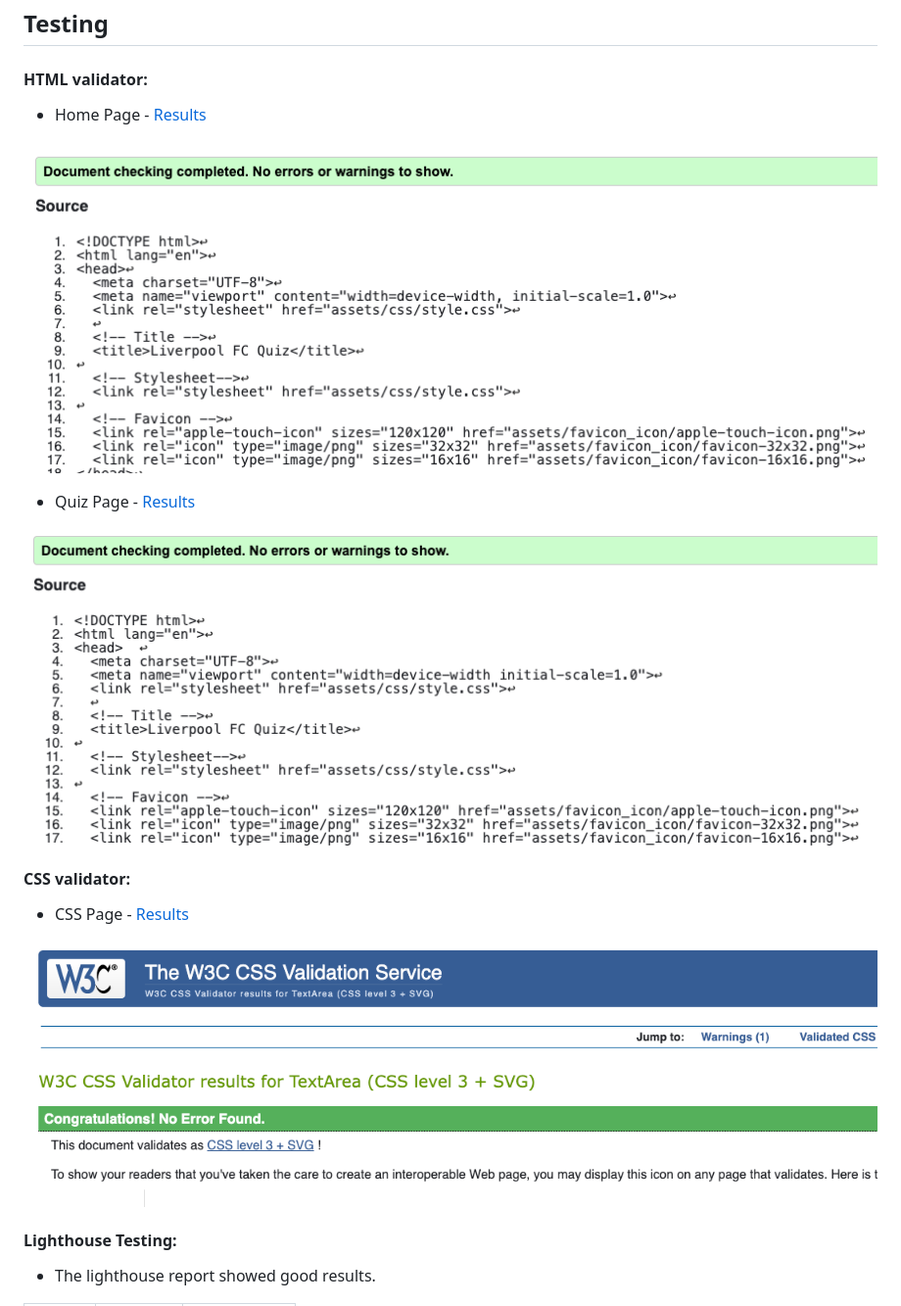
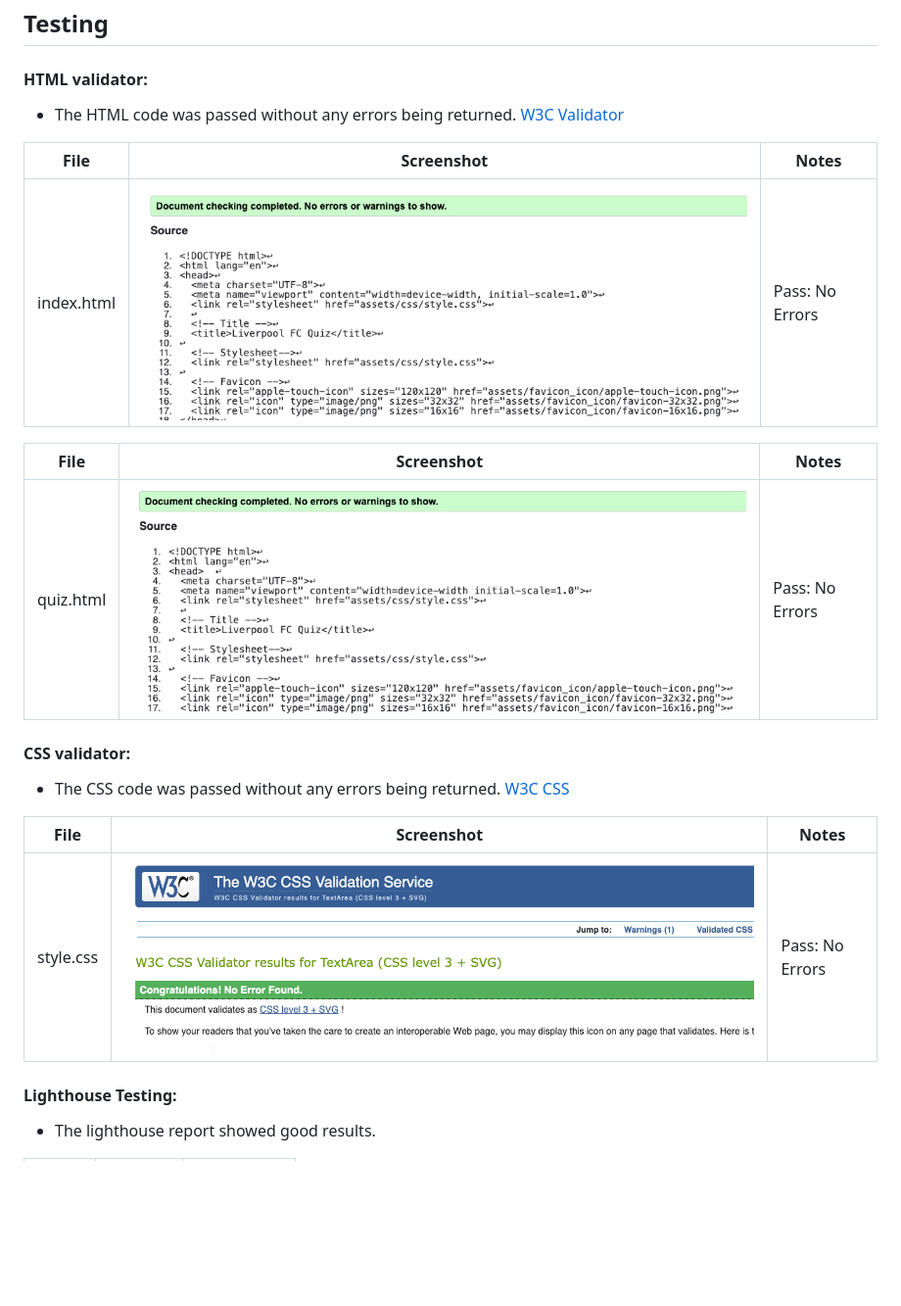
Before and after one commit to ciarangriffin93/Liverpool-FC-Quiz, a Markdown page: README.md, the part around the change. Shown: that part at 98% size. GitHub-like rendering; blank space fills up the shorter version.

Commit message:
Add table html and css test

```diff
--- a/README.md
+++ b/README.md
@@ -117,19 +117,24 @@ The goal is to create a responsive website for a quiz with a graphical user inte
 
 #### HTML validator:
 
-* Home Page - [Results](https://validator.w3.org/nu/#textarea)
+* The HTML code was passed without any errors being returned. [W3C Validator](https://validator.w3.org/)
 
-![Index.HTML](/documents/images/index.html-checker.png)
+| File| Screenshot | Notes |
+| --- | --- | --- |
+| index.html | ![Screenshot](/documents/images/index.html-checker.png) | Pass: No Errors |
 
-* Quiz Page - [Results](https://validator.w3.org/nu/#textarea)
-
-![Quiz.Html](/documents/images/quiz.html-checker.png)
+| File| Screenshot | Notes |
+| --- | --- | --- |
+| quiz.html | ![Screenshot](/documents/images/quiz.html-checker.png) | Pass: No Errors |
 
 #### CSS validator:
 
-* CSS Page - [Results](https://jigsaw.w3.org/css-validator/validator)
+* The CSS code was passed without any errors being returned. [W3C CSS](https://jigsaw.w3.org/css-validator/)
 
-![Style.css](/documents/images/css-checker.png)
+| File| Screenshot | Notes |
+| --- | --- | --- |
+| style.css | ![Screenshot](/documents/images/css-checker.png) | Pass: No Errors |
+
 
 #### Lighthouse Testing:
 
```
